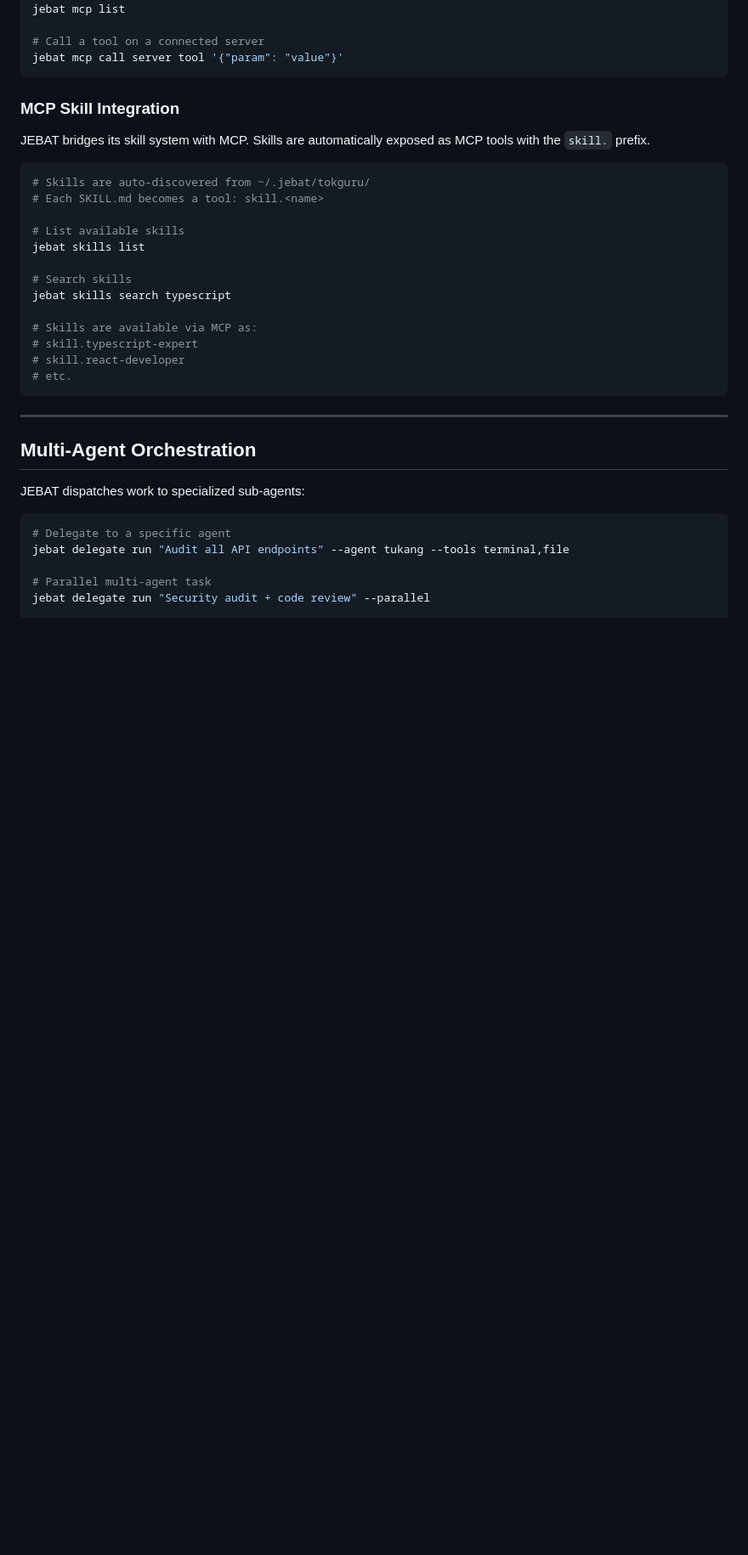
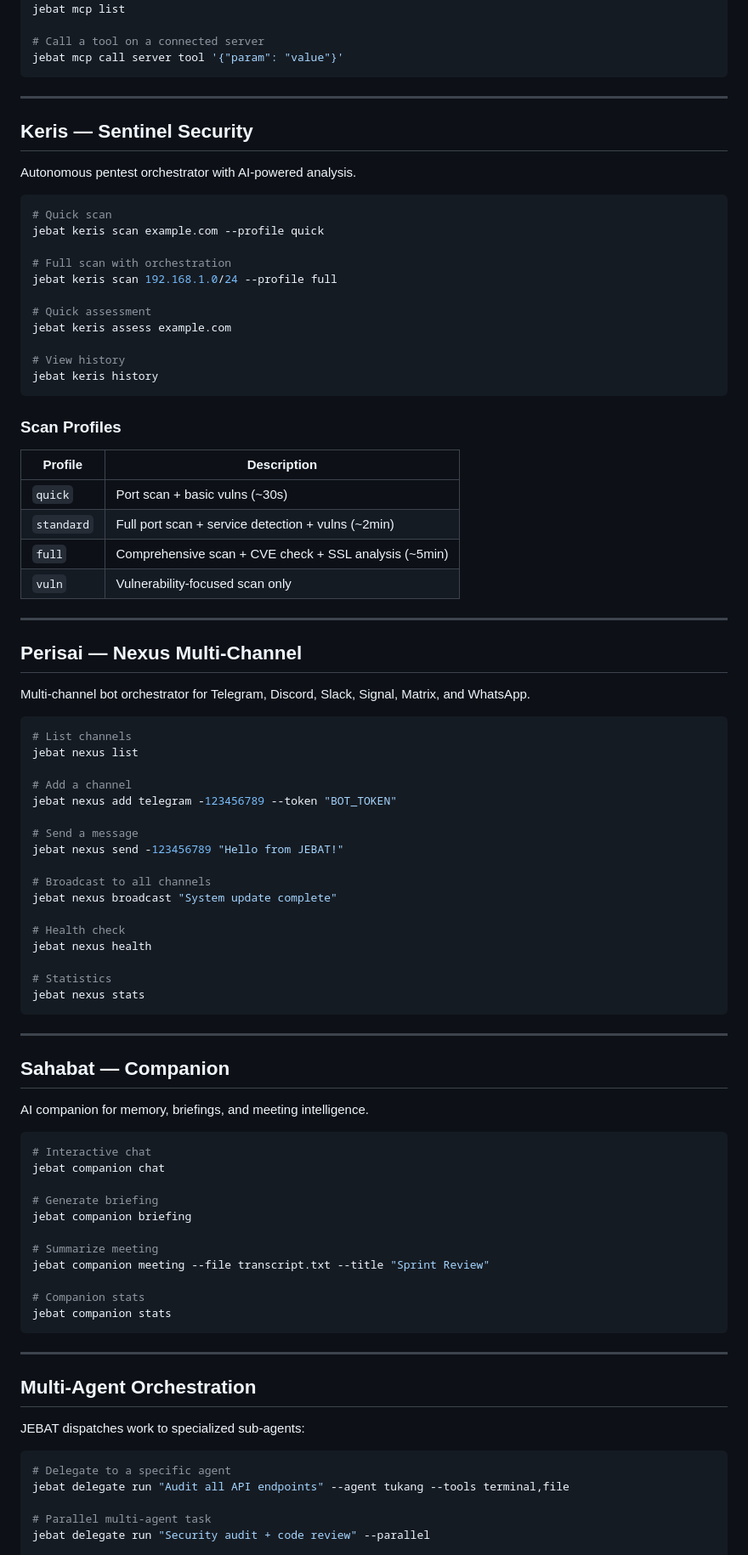
Before and after one commit to nusabyte-my/jebat-core, a Markdown page: README.md, the part around one of its changes. Shown at 85% size. GitHub-like rendering; blank space fills up the shorter version.

````diff
--- a/README.md
+++ b/README.md
@@ -171,24 +297,79 @@ jebat mcp list
 jebat mcp call server tool '{"param": "value"}'
 ```
 
-### MCP Skill Integration
+---
 
-JEBAT bridges its skill system with MCP. Skills are automatically exposed as MCP tools with the `skill.` prefix.
+## Keris — Sentinel Security
+
+Autonomous pentest orchestrator with AI-powered analysis.
 
 ```bash
-# Skills are auto-discovered from ~/.jebat/tokguru/
-# Each SKILL.md becomes a tool: skill.<name>
+# Quick scan
+jebat keris scan example.com --profile quick
 
-# List available skills
-jebat skills list
+# Full scan with orchestration
+jebat keris scan 192.168.1.0/24 --profile full
 
-# Search skills
-jebat skills search typescript
+# Quick assessment
+jebat keris assess example.com
 
-# Skills are available via MCP as:
-# skill.typescript-expert
-# skill.react-developer
-# etc.
+# View history
+jebat keris history
+```
+
+### Scan Profiles
+
+| Profile | Description |
+|---------|-------------|
+| `quick` | Port scan + basic vulns (~30s) |
+| `standard` | Full port scan + service detection + vulns (~2min) |
+| `full` | Comprehensive scan + CVE check + SSL analysis (~5min) |
+| `vuln` | Vulnerability-focused scan only |
+
+---
+
+## Perisai — Nexus Multi-Channel
+
+Multi-channel bot orchestrator for Telegram, Discord, Slack, Signal, Matrix, and WhatsApp.
+
+```bash
+# List channels
+jebat nexus list
+
+# Add a channel
+jebat nexus add telegram -123456789 --token "BOT_TOKEN"
+
+# Send a message
+jebat nexus send -123456789 "Hello from JEBAT!"
+
+# Broadcast to all channels
+jebat nexus broadcast "System update complete"
+
+# Health check
+jebat nexus health
+
+# Statistics
+jebat nexus stats
+```
+
+---
+
+## Sahabat — Companion
+
+AI companion for memory, briefings, and meeting intelligence.
+
+```bash
+# Interactive chat
+jebat companion chat
+
+# Generate briefing
+jebat companion briefing
+
+# Summarize meeting
+jebat companion meeting --file transcript.txt --title "Sprint Review"
+
+# Companion stats
+jebat companion stats
 ```
 
 ---
````
Also changed, not shown: other parts of README.md (+152 -48 lines).
